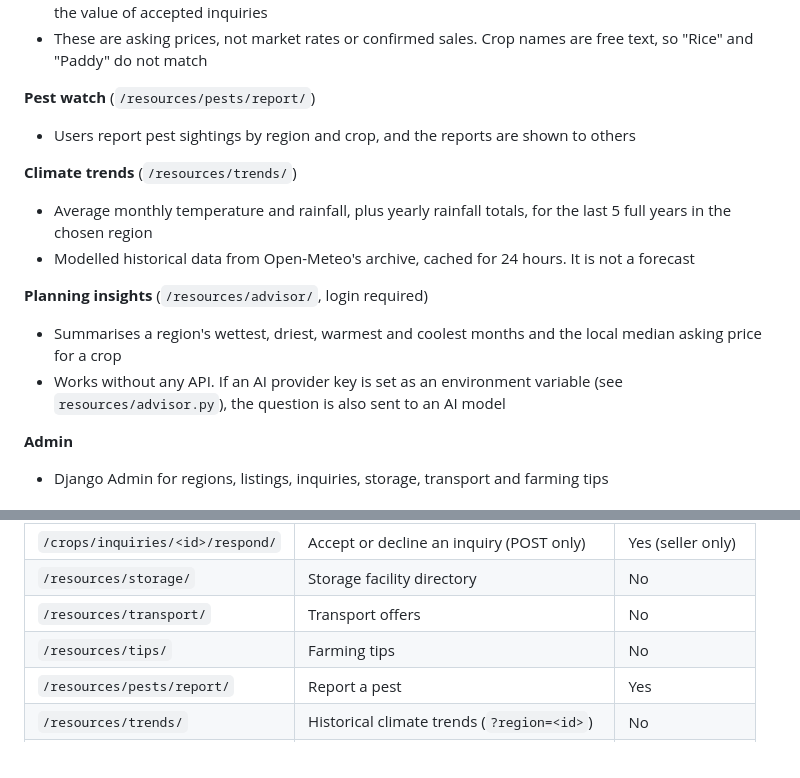
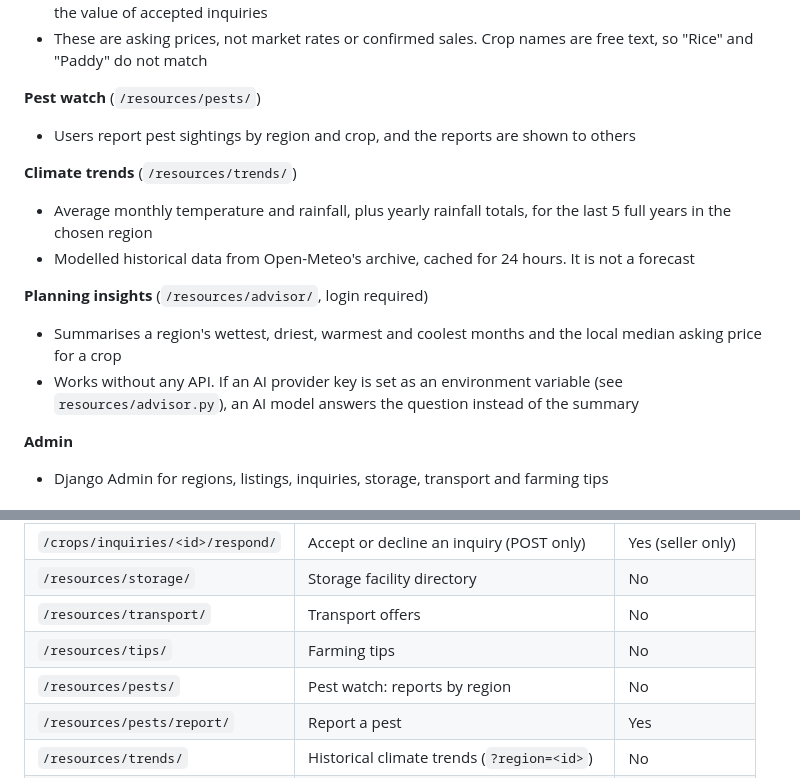
Before and after one commit to bum-head/GoldShip, a Markdown page: README.md, 2 parts joined by grey strips. Rendered like a GitHub page.

Commit message:
README fixes, listing status

```diff
--- a/README.md
+++ b/README.md
@@ -35,7 +35,7 @@ It was built around four problem areas: market connectivity, climate variability
 - Stock value and inquiry totals are shown in rupees, and "My listings" shows total active stock value and the value of accepted inquiries
 - These are asking prices, not market rates or confirmed sales. Crop names are free text, so "Rice" and "Paddy" do not match
 
-**Pest watch** (`/resources/pests/report/`)
+**Pest watch** (`/resources/pests/`)
 - Users report pest sightings by region and crop, and the reports are shown to others
 
 **Climate trends** (`/resources/trends/`)
@@ -44,7 +44,7 @@ It was built around four problem areas: market connectivity, climate variability
 
 **Planning insights** (`/resources/advisor/`, login required)
 - Summarises a region's wettest, driest, warmest and coolest months and the local median asking price for a crop
-- Works without any API. If an AI provider key is set as an environment variable (see `resources/advisor.py`), the question is also sent to an AI model
+- Works without any API. If an AI provider key is set as an environment variable (see `resources/advisor.py`), an AI model answers the question instead of the summary
 
 **Admin**
 - Django Admin for regions, listings, inquiries, storage, transport and farming tips
@@ -150,6 +150,7 @@ Django creates additional files inside each app (for example `apps.py` and `__in
 | `/resources/storage/` | Storage facility directory | No |
 | `/resources/transport/` | Transport offers | No |
 | `/resources/tips/` | Farming tips | No |
+| `/resources/pests/` | Pest watch: reports by region | No |
 | `/resources/pests/report/` | Report a pest | Yes |
 | `/resources/trends/` | Historical climate trends (`?region=<id>`) | No |
 | `/resources/advisor/` | Planning insights | Yes |
```
